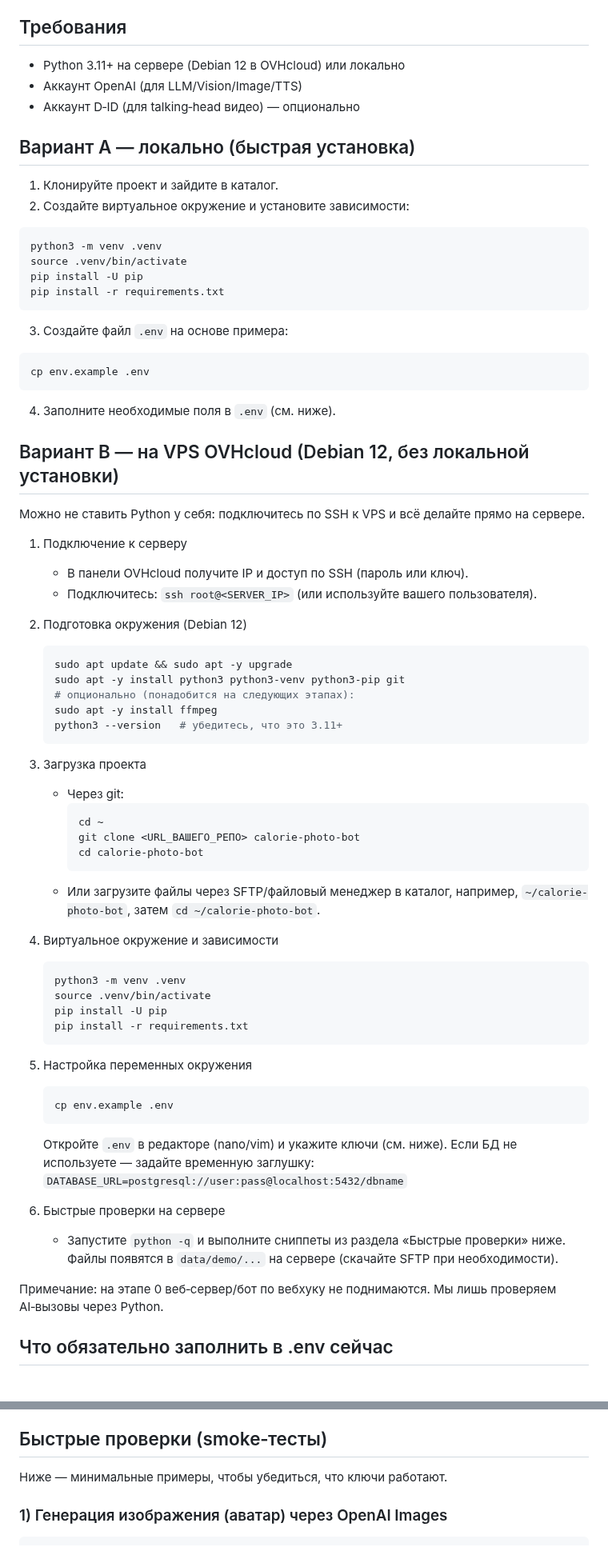
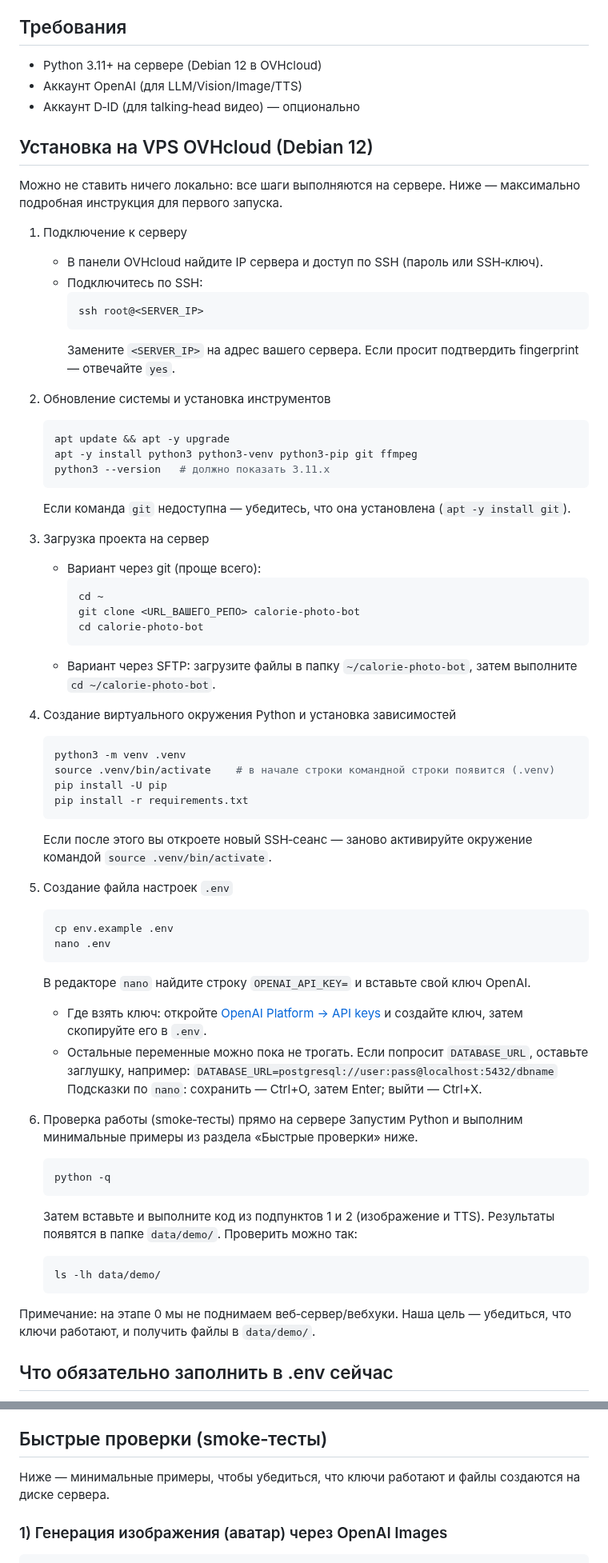
Before and after one commit to evsevm-oss/botult, a Markdown page: README.md, 2 parts joined by grey strips. Shown at 80% size. Drawn GitHub-style.

Commit message:
docs(README): remove local setup; expand Debian 12 OVHcloud guide for beginners with step-by-step SSH, env, and smoke tests

````diff
--- a/README.md
+++ b/README.md
@@ -3,69 +3,70 @@
 Этот репозиторий подготовлен под MVP согласно `docs/roadmap.md` (этап 0). Ниже — пошаговая инструкция для новичка: как установить зависимости, куда положить ключи и как быстро проверить AI‑функции (картинка/голос/видео‑аватар).
 
 ## Требования
-- Python 3.11+ на сервере (Debian 12 в OVHcloud) или локально
+- Python 3.11+ на сервере (Debian 12 в OVHcloud)
 - Аккаунт OpenAI (для LLM/Vision/Image/TTS)
 - Аккаунт D‑ID (для talking‑head видео) — опционально
 
-## Вариант A — локально (быстрая установка)
-1) Клонируйте проект и зайдите в каталог.
-2) Создайте виртуальное окружение и установите зависимости:
-```bash
-python3 -m venv .venv
-source .venv/bin/activate
-pip install -U pip
-pip install -r requirements.txt
-```
-3) Создайте файл `.env` на основе примера:
-```bash
-cp env.example .env
-```
-4) Заполните необходимые поля в `.env` (см. ниже).
-
-## Вариант B — на VPS OVHcloud (Debian 12, без локальной установки)
-Можно не ставить Python у себя: подключитесь по SSH к VPS и всё делайте прямо на сервере.
+## Установка на VPS OVHcloud (Debian 12)
+Можно не ставить ничего локально: все шаги выполняются на сервере. Ниже — максимально подробная инструкция для первого запуска.
 
 1) Подключение к серверу
-   - В панели OVHcloud получите IP и доступ по SSH (пароль или ключ).
-   - Подключитесь: `ssh root@<SERVER_IP>` (или используйте вашего пользователя).
+   - В панели OVHcloud найдите IP сервера и доступ по SSH (пароль или SSH‑ключ).
+   - Подключитесь по SSH:
+     ```bash
+     ssh root@<SERVER_IP>
+     ```
+     Замените `<SERVER_IP>` на адрес вашего сервера. Если просит подтвердить fingerprint — отвечайте `yes`.
 
-2) Подготовка окружения (Debian 12)
+2) Обновление системы и установка инструментов
    ```bash
-   sudo apt update && sudo apt -y upgrade
-   sudo apt -y install python3 python3-venv python3-pip git
-   # опционально (понадобится на следующих этапах):
-   sudo apt -y install ffmpeg
-   python3 --version   # убедитесь, что это 3.11+
+   apt update && apt -y upgrade
+   apt -y install python3 python3-venv python3-pip git ffmpeg
+   python3 --version   # должно показать 3.11.x
    ```
+   Если команда `git` недоступна — убедитесь, что она установлена (`apt -y install git`).
 
-3) Загрузка проекта
-   - Через git:
+3) Загрузка проекта на сервер
+   - Вариант через git (проще всего):
      ```bash
      cd ~
      git clone <URL_ВАШЕГО_РЕПО> calorie-photo-bot
      cd calorie-photo-bot
      ```
-   - Или загрузите файлы через SFTP/файловый менеджер в каталог, например, `~/calorie-photo-bot`, затем `cd ~/calorie-photo-bot`.
+   - Вариант через SFTP: загрузите файлы в папку `~/calorie-photo-bot`, затем выполните `cd ~/calorie-photo-bot`.
 
-4) Виртуальное окружение и зависимости
+4) Создание виртуального окружения Python и установка зависимостей
    ```bash
    python3 -m venv .venv
-   source .venv/bin/activate
+   source .venv/bin/activate    # в начале строки командной строки появится (.venv)
    pip install -U pip
    pip install -r requirements.txt
    ```
+   Если после этого вы откроете новый SSH‑сеанс — заново активируйте окружение командой `source .venv/bin/activate`.
 
-5) Настройка переменных окружения
+5) Создание файла настроек `.env`
    ```bash
    cp env.example .env
+   nano .env
    ```
-   Откройте `.env` в редакторе (nano/vim) и укажите ключи (см. ниже). Если БД не используете — задайте временную заглушку:
-   `DATABASE_URL=postgresql://user:pass@localhost:5432/dbname`
+   В редакторе `nano` найдите строку `OPENAI_API_KEY=` и вставьте свой ключ OpenAI.
+   - Где взять ключ: откройте [OpenAI Platform → API keys](https://platform.openai.com/api-keys) и создайте ключ, затем скопируйте его в `.env`.
+   - Остальные переменные можно пока не трогать. Если попросит `DATABASE_URL`, оставьте заглушку, например:
+     `DATABASE_URL=postgresql://user:pass@localhost:5432/dbname`
+   Подсказки по `nano`: сохранить — Ctrl+O, затем Enter; выйти — Ctrl+X.
 
-6) Быстрые проверки на сервере
-   - Запустите `python -q` и выполните сниппеты из раздела «Быстрые проверки» ниже. Файлы появятся в `data/demo/...` на сервере (скачайте SFTP при необходимости).
+6) Проверка работы (smoke‑тесты) прямо на сервере
+   Запустим Python и выполним минимальные примеры из раздела «Быстрые проверки» ниже.
+   ```bash
+   python -q
+   ```
+   Затем вставьте и выполните код из подпунктов 1 и 2 (изображение и TTS). Результаты появятся в папке `data/demo/`.
+   Проверить можно так:
+   ```bash
+   ls -lh data/demo/
+   ```
 
-Примечание: на этапе 0 веб‑сервер/бот по вебхуку не поднимаются. Мы лишь проверяем AI‑вызовы через Python.
+Примечание: на этапе 0 мы не поднимаем веб‑сервер/вебхуки. Наша цель — убедиться, что ключи работают, и получить файлы в `data/demo/`.
 
 ## Что обязательно заполнить в .env сейчас
 - `OPENAI_API_KEY` — ключ OpenAI.
@@ -82,7 +83,7 @@ cp env.example .env
 Важно: файл `.env` не коммитится (проверьте, что он в `.gitignore`). Никогда не публикуйте реальные ключи в репозиториях/скриншотах.
 
 ## Быстрые проверки (smoke‑тесты)
-Ниже — минимальные примеры, чтобы убедиться, что ключи работают.
+Ниже — минимальные примеры, чтобы убедиться, что ключи работают и файлы создаются на диске сервера.
 
 ### 1) Генерация изображения (аватар) через OpenAI Images
 ```python
````
